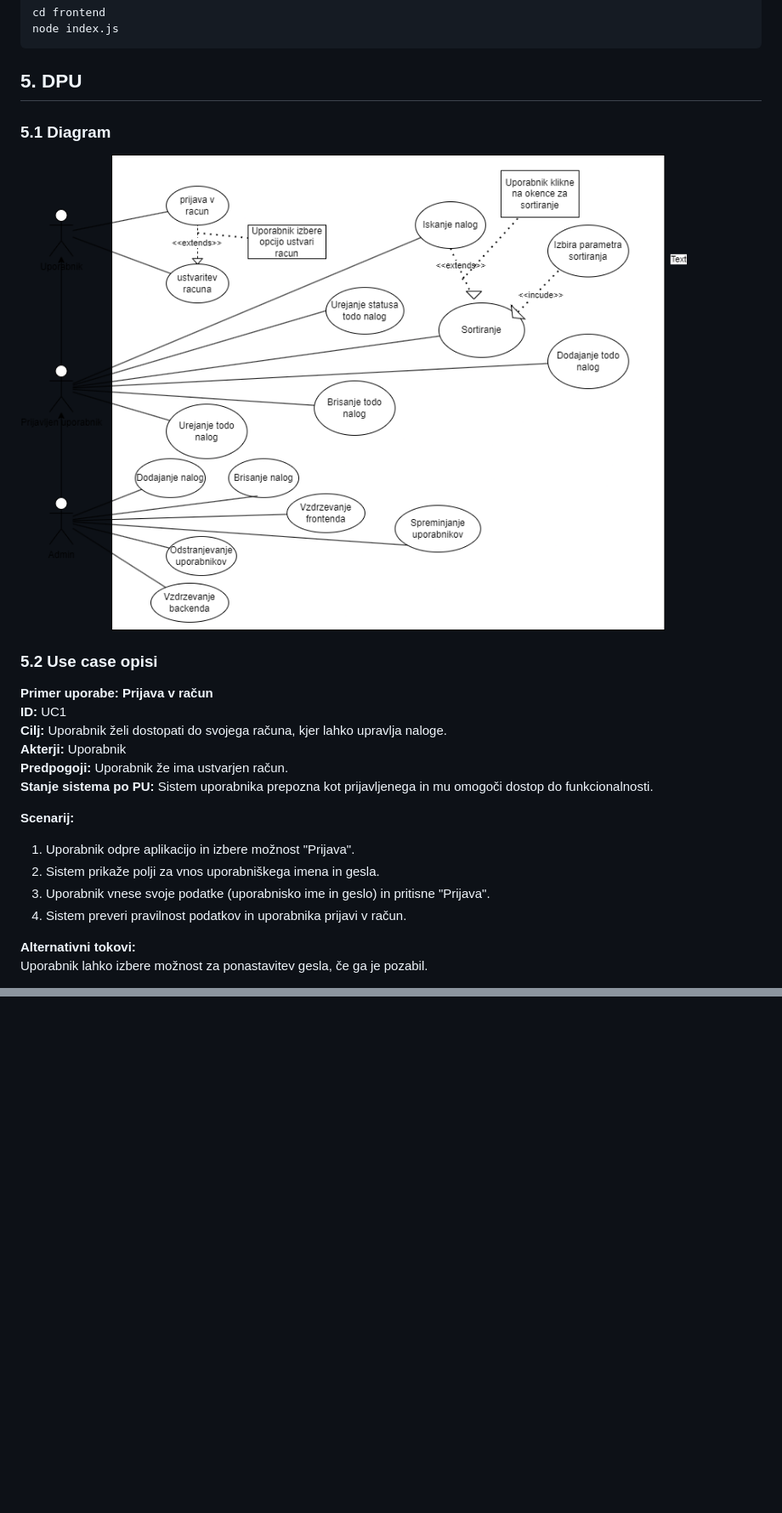
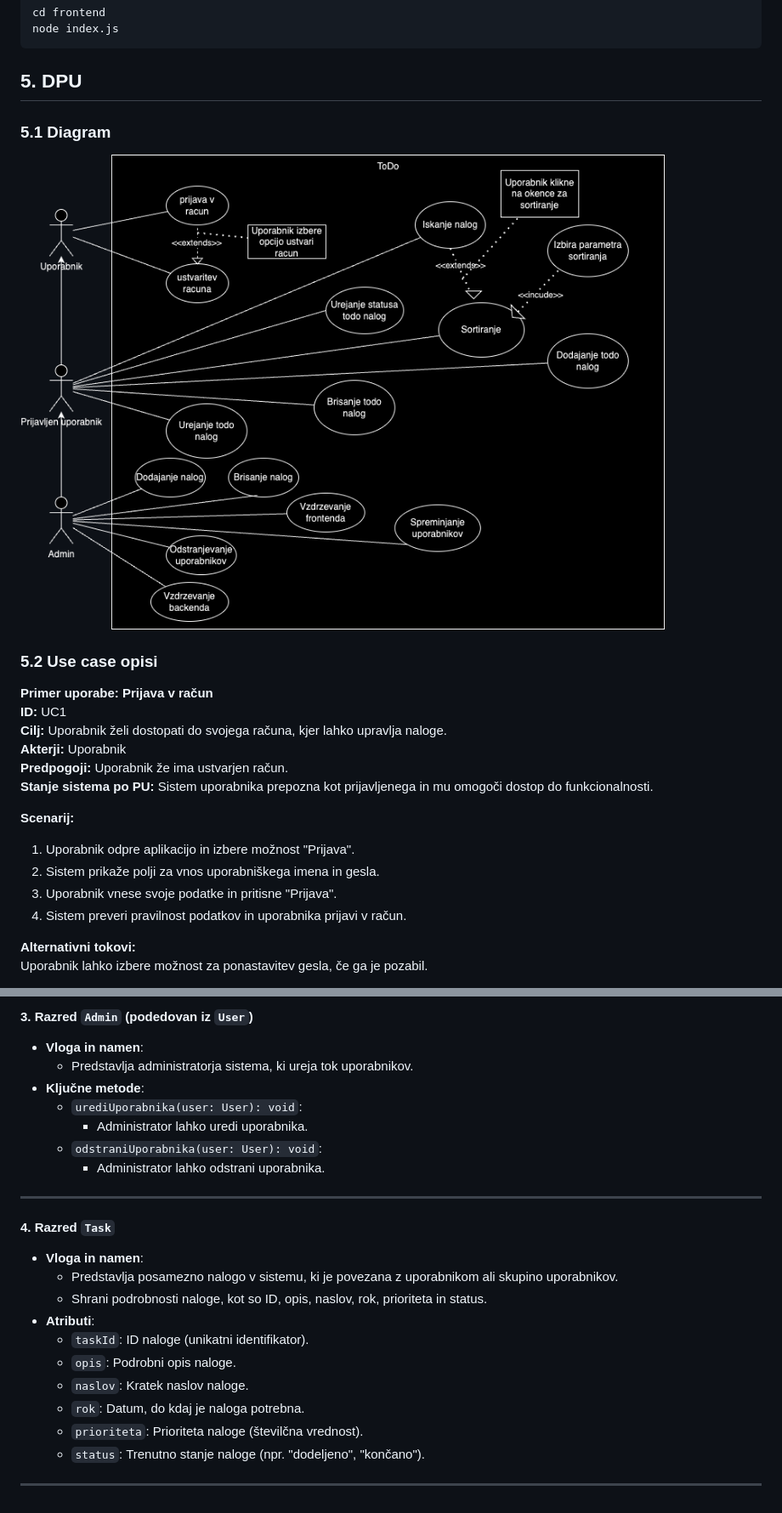
Before and after one commit to yoru301/ToDo, a Markdown page: README.md, 2 parts joined by grey strips. Shown: that part at 85% size. Drawn GitHub-style; pictures changed too: DPURIS1.png (added); blank space fills up the shorter version.

````diff
--- a/README.md
+++ b/README.md
@@ -72,10 +72,13 @@ node index.js
 ```
 
 ## 5. DPU
+
 ### 5.1 Diagram
-![DPU](DPURIS.png)
+
+![DPU](DPURIS1.png)
 
 ### 5.2 Use case opisi
+
 **Primer uporabe: Prijava v račun**
 **ID:** UC1
 **Cilj:** Uporabnik želi dostopati do svojega računa, kjer lahko upravlja naloge.
@@ -84,9 +87,10 @@ node index.js
 **Stanje sistema po PU:** Sistem uporabnika prepozna kot prijavljenega in mu omogoči dostop do funkcionalnosti.
 
 **Scenarij:**
+
 1. Uporabnik odpre aplikacijo in izbere možnost "Prijava".
 2. Sistem prikaže polji za vnos uporabniškega imena in gesla.
-3. Uporabnik vnese svoje podatke (uporabnisko ime in geslo) in pritisne "Prijava".
+3. Uporabnik vnese svoje podatke in pritisne "Prijava".
 4. Sistem preveri pravilnost podatkov in uporabnika prijavi v račun.
 
 **Alternativni tokovi:**
@@ -430,0 +496,26 @@ Uporabnik lahko izbere možnost za ponastavitev gesla, če ga je pozabil.
+#### 3. Razred `Admin` (podedovan iz `User`)
+
+- **Vloga in namen**:
+  - Predstavlja administratorja sistema, ki ureja tok uporabnikov.
+- **Ključne metode**:
+  - `urediUporabnika(user: User): void`:
+    - Administrator lahko uredi uporabnika.
+  - `odstraniUporabnika(user: User): void`:
+    - Administrator lahko odstrani uporabnika.
+
+---
+
+#### 4. Razred `Task`
+
+- **Vloga in namen**:
+  - Predstavlja posamezno nalogo v sistemu, ki je povezana z uporabnikom ali skupino uporabnikov.
+  - Shrani podrobnosti naloge, kot so ID, opis, naslov, rok, prioriteta in status.
+- **Atributi**:
+  - `taskId`: ID naloge (unikatni identifikator).
+  - `opis`: Podrobni opis naloge.
+  - `naslov`: Kratek naslov naloge.
+  - `rok`: Datum, do kdaj je naloga potrebna.
+  - `prioriteta`: Prioriteta naloge (številčna vrednost).
+  - `status`: Trenutno stanje naloge (npr. "dodeljeno", "končano").
+
+---
````
Also changed, not shown: other parts of README.md (+61 -0 lines), UMLRIS.png (added).
